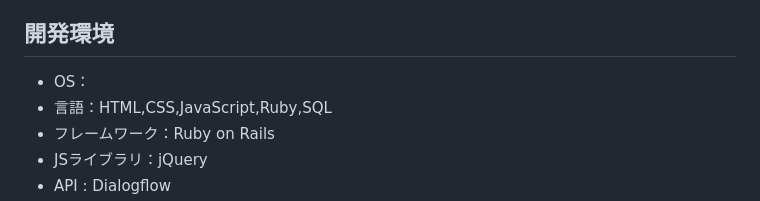
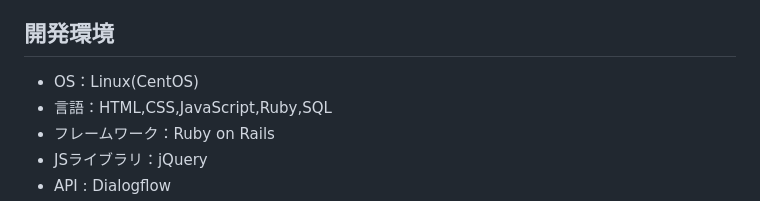
Before and after one commit to AiriNarita/together, a Markdown page: README.md, the part around the change printed below. GitHub-like rendering.

```diff
--- a/README.md
+++ b/README.md
@@ -57,7 +57,7 @@
 
 ## 開発環境
 
-- OS：
+- OS：Linux(CentOS)
 - 言語：HTML,CSS,JavaScript,Ruby,SQL
 - フレームワーク：Ruby on Rails
 - JSライブラリ：jQuery
```
Also changed, not shown: other parts of README.md (+1 -1 lines).
